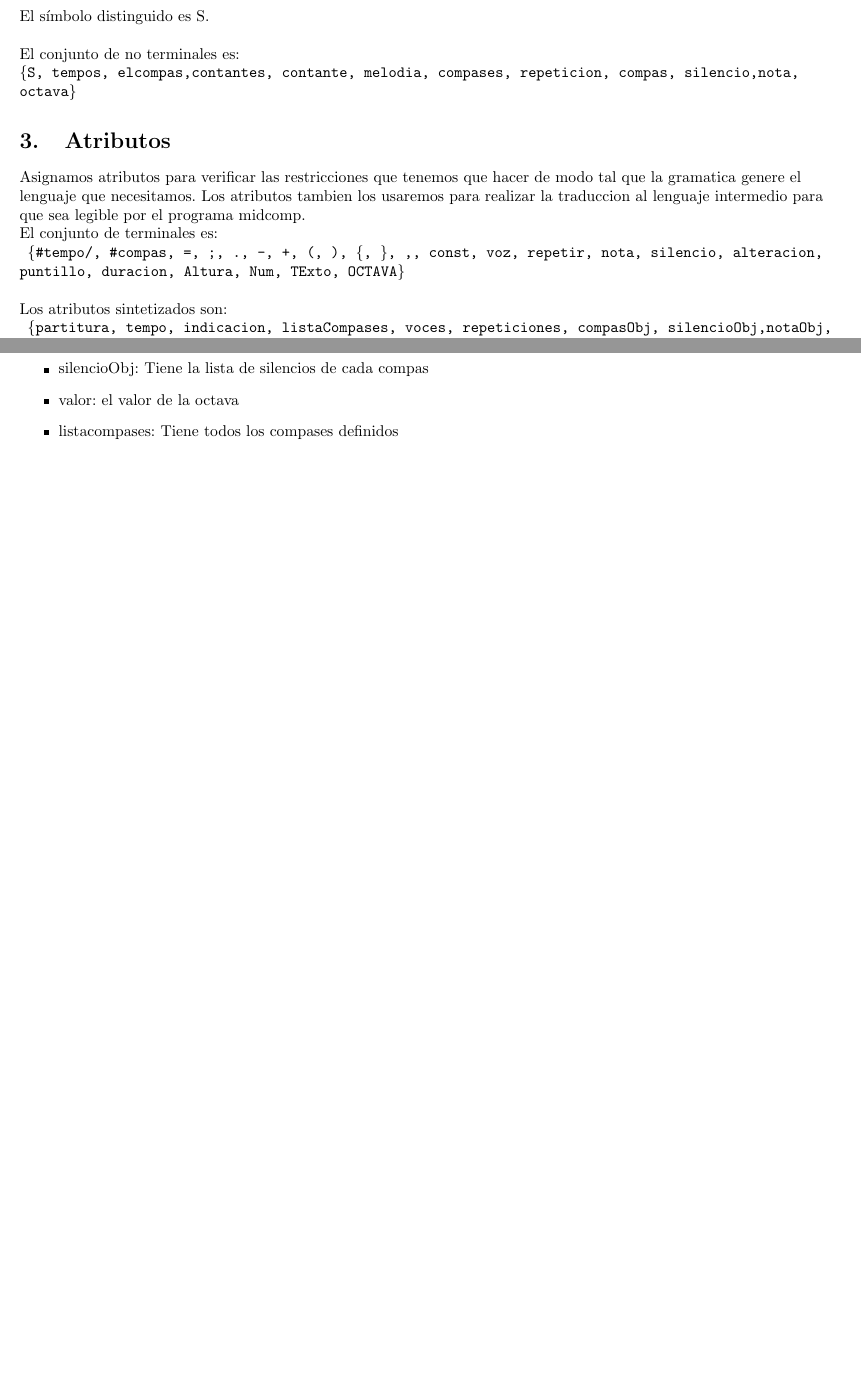
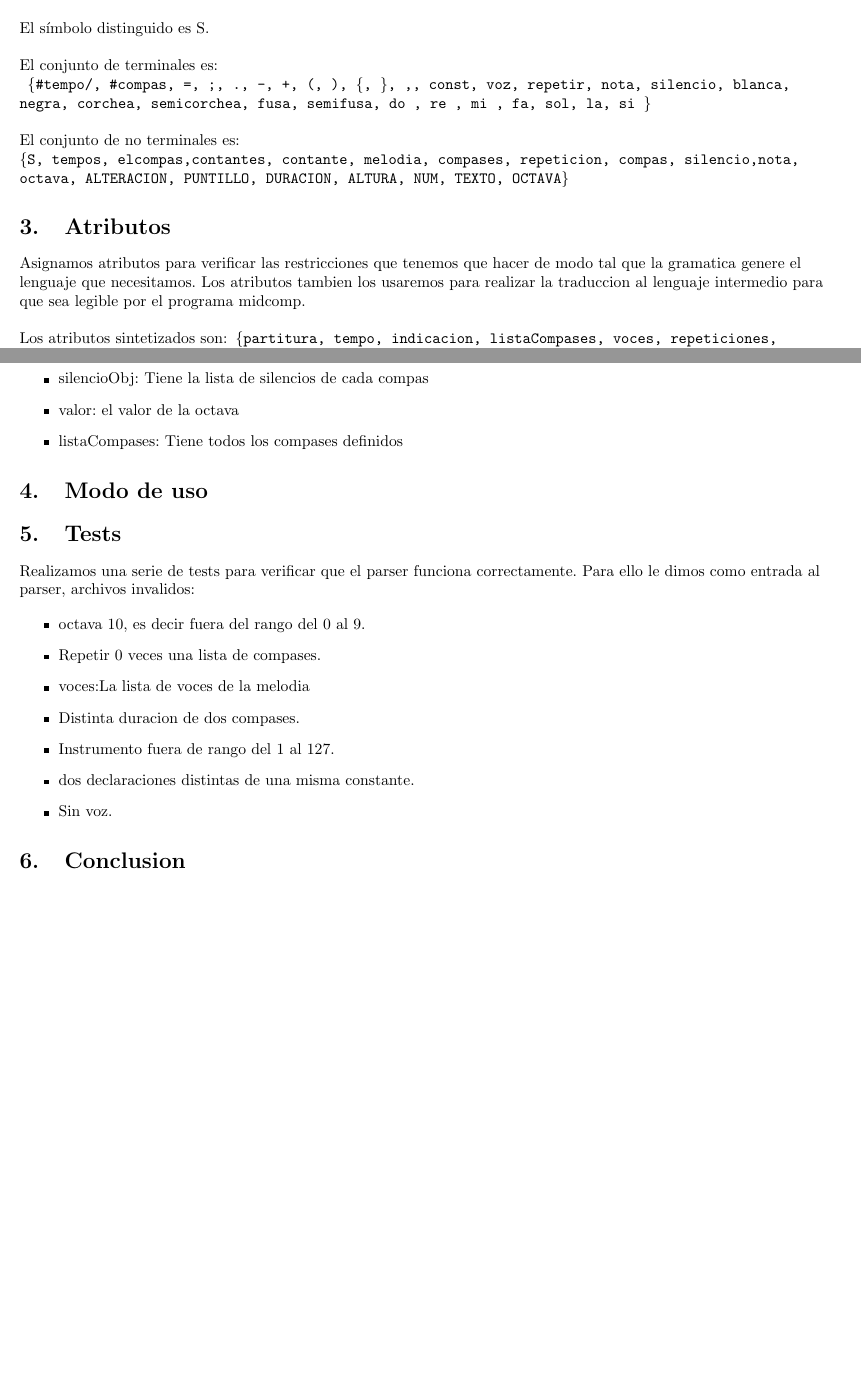
Before and after one commit to calasius/TLENG-TP2, a LaTeX document (TLENG-TP2/informe/informe_tleng.tex): two parts of pages 3 and 4 of 4, joined at a grey line, cut so that both start at the same text, the shorter picture padded with empty space. Compiled offline with pdfLaTeX.

```diff
--- a/TLENG-TP2/informe/informe_tleng.tex
+++ b/TLENG-TP2/informe/informe_tleng.tex
@@ -134,26 +134,26 @@
 
 El símbolo distinguido es S.\linebreak
 
+El conjunto de terminales es: \\
+\texttt{
+\{\#tempo/, \#compas, =, ;, ., -, +, (, ), \{, \}, ,,  const, voz, repetir, nota, silencio, blanca, negra, corchea, semicorchea, fusa, semifusa, do , re , mi , fa, sol, la, si  \}
+}\linebreak
+
 
 El conjunto de no terminales es:\linebreak
 \texttt{
-\{S, tempos, elcompas,contantes, contante, melodia, compases, repeticion, compas, silencio,nota, octava\}  \\
+\{S, tempos, elcompas,contantes, contante, melodia, compases, repeticion, compas, silencio,nota, octava, ALTERACION, PUNTILLO, DURACION, ALTURA, NUM, TEXTO, OCTAVA\}  \\
 }
 
 \section{Atributos}
 
 Asignamos atributos para verificar las restricciones que tenemos que hacer de modo tal que la gramatica genere el lenguaje que necesitamos.
-Los atributos tambien los usaremos para realizar la traduccion al lenguaje intermedio para que sea legible por el programa midcomp.
+Los atributos tambien los usaremos para realizar la traduccion al lenguaje intermedio para que sea legible por el programa midcomp. \linebreak
 
-El conjunto de terminales es: \\
-\texttt{
-\{\#tempo/, \#compas, =, ;, ., -, +, (, ), \{, \}, ,,  const, voz, repetir, nota, silencio,  alteracion, puntillo, duracion, Altura, Num, TExto, OCTAVA\}
+
+Los atributos sintetizados son:\texttt{
+\{partitura, tempo, indicacion, listaCompases, voces, repeticiones, compasObj, silencioObj,notaObj, valor\}
 }\linebreak
-
-Los atributos sintetizados son:\\
-\texttt{
-\{partitura, tempo, indicacion, listaCompases, voces, repeticiones, compasObj, silencioObj,notaObj, valor\}
-}\\
 
 
 Los atributos heredados son:
@@ -165,23 +165,40 @@
 
 \begin{itemize}
 \item partitura: almacena el tempo, la indicacion y la lista de voces.
-
 \item tempo: Este atributo guarda la informacion de la duracion de la figura y la cantidad de veces que entra esa figura en un minuto.
-
 \item indicacion: Almacena el numerador y el denominador definidos del compas.
-
 \item voces:La lista de voces de la melodia
-
 \item listaCompases: la lista de los compasObj y las repetcionesObj
-
 \item compasObj: Tiene la lista de notas  de cada compas
 \item repeticiones: almacena la cantidad de repeticiones
 \item notaObj: Almacena la altura,de que octava es, la duracion, la alteracion y si tiene puntillo
 \item silencioObj: Tiene la lista de silencios de cada compas
 \item valor: el valor de la octava
-\item listacompases: Tiene todos los compases definidos
+\item listaCompases: Tiene todos los compases definidos
 
 \end{itemize}
+
+\section{Modo de uso}
+
+\section{Tests}
+
+Realizamos una serie de tests para verificar que el parser funciona correctamente. Para ello le dimos como entrada al parser, archivos invalidos:
+
+\begin{itemize}
+
+\item octava 10, es decir fuera del rango del 0 al 9.
+\item Repetir 0 veces una lista de compases.
+\item voces:La lista de voces de la melodia
+\item Distinta duracion de dos compases.
+\item Instrumento fuera de rango del 1 al 127.
+\item dos declaraciones distintas de una misma constante.
+\item Sin voz.
+
+\end{itemize}
+
+
+\section{Conclusion}
+
 
 
 
```
Also changed, not shown: TLENG-TP2/informe/detExample.jpg (deleted), TLENG-TP2/informe/detExample2.jpg (deleted), TLENG-TP2/informe/informe_tleng.pdf, 8 other files.
